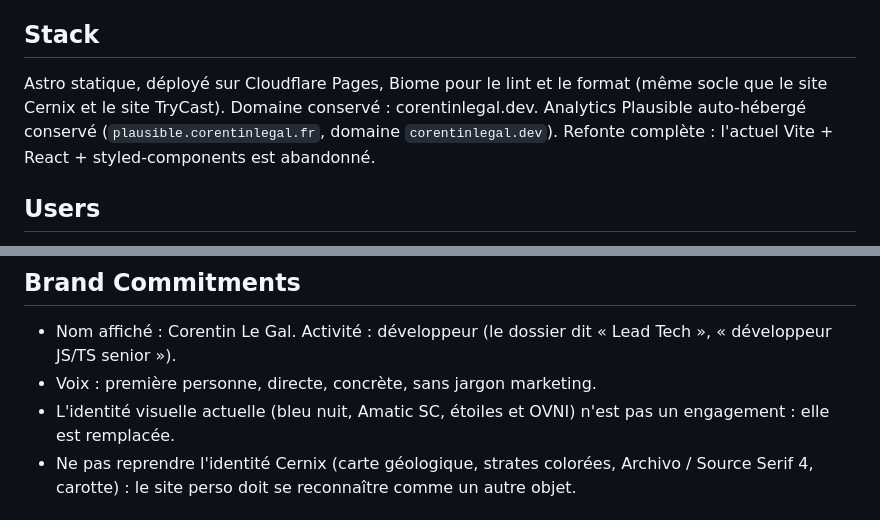
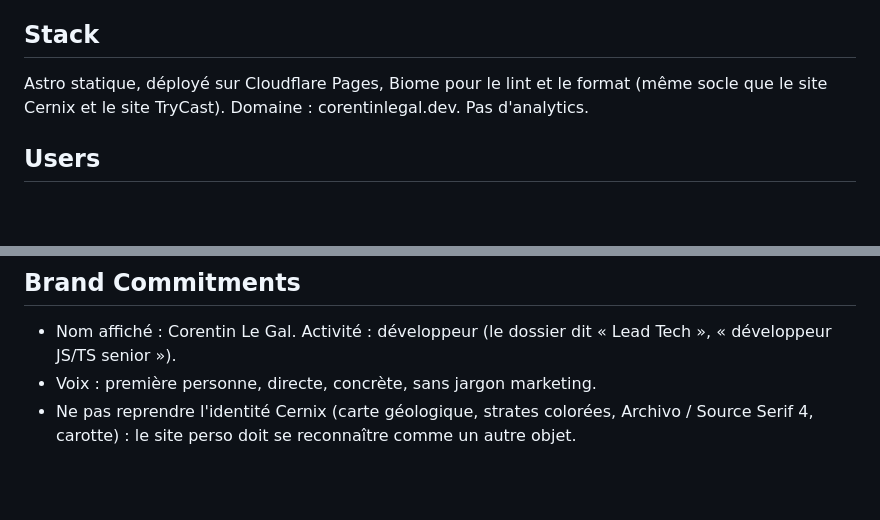
Before and after one commit to Cohozen/website, a Markdown page: PRODUCT.md, 2 parts joined by grey strips. GitHub-like rendering; blank space fills up the shorter version.

Commit message:
docs: remove analytics and the old site from the product brief
Co-Authored-By: Claude Opus 5.5 <noreply@anthropic.com>

```diff
--- a/PRODUCT.md
+++ b/PRODUCT.md
@@ -9,9 +9,7 @@ web
 ## Stack
 
 Astro statique, déployé sur Cloudflare Pages, Biome pour le lint et le format (même socle que
-le site Cernix et le site TryCast). Domaine conservé : corentinlegal.dev. Analytics Plausible
-auto-hébergé conservé (`plausible.corentinlegal.fr`, domaine `corentinlegal.dev`). Refonte
-complète : l'actuel Vite + React + styled-components est abandonné.
+le site Cernix et le site TryCast). Domaine : corentinlegal.dev. Pas d'analytics.
 
 ## Users
 
@@ -67,8 +65,6 @@ mission, avec la mention « fondateur de Cernix ».
 - Nom affiché : Corentin Le Gal. Activité : développeur (le dossier dit « Lead Tech »,
   « développeur JS/TS senior »).
 - Voix : première personne, directe, concrète, sans jargon marketing.
-- L'identité visuelle actuelle (bleu nuit, Amatic SC, étoiles et OVNI) n'est pas un
-  engagement : elle est remplacée.
 - Ne pas reprendre l'identité Cernix (carte géologique, strates colorées, Archivo / Source
   Serif 4, carotte) : le site perso doit se reconnaître comme un autre objet.
 
```
